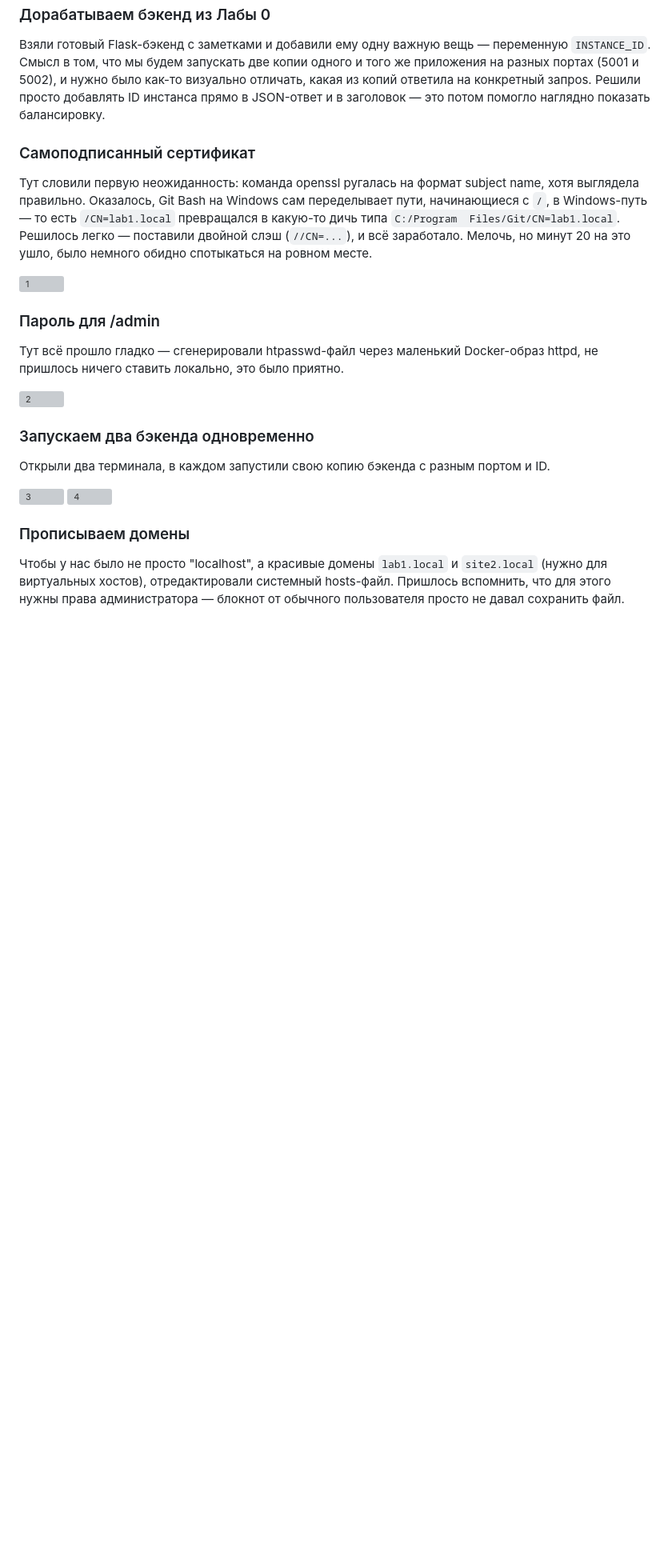
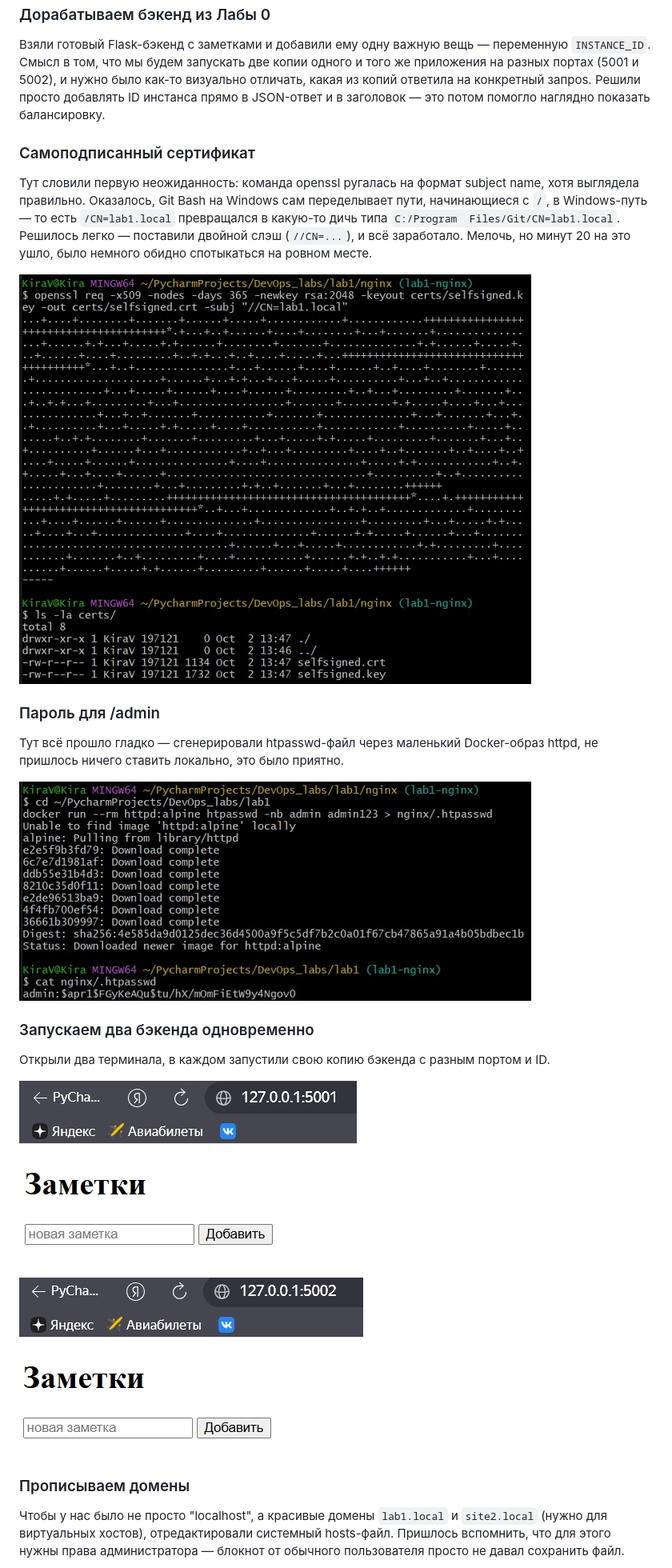
Before and after one commit to julliettta/DevOps_labs, a Markdown page: lab1/report.md, the part around one of its changes. Shown at 80% size. Rendered like a GitHub page; blank space fills up the shorter version; grey boxes are pictures that could not be loaded.

```diff
--- a/lab1/report.md
+++ b/lab1/report.md
@@ -39,7 +39,7 @@ Files/Git/CN=lab1.local`. Решилось легко — поставили д
 (`//CN=...`), и всё заработало. Мелочь, но минут 20 на это ушло, было
 немного обидно спотыкаться на ровном месте.
 
-![1](screenshots/3.png)
+![1](screenshots/3.jpg)
 
 ### Пароль для /admin
 
@@ -47,15 +47,15 @@ Files/Git/CN=lab1.local`. Решилось легко — поставили д
 Docker-образ httpd, не пришлось ничего ставить локально, это было
 приятно.
 
-![2](screenshots/4.png)
+![2](screenshots/4.jpg)
 
 ### Запускаем два бэкенда одновременно
 
 Открыли два терминала, в каждом запустили свою копию бэкенда с разным
 портом и ID.
 
-![3](screenshots/1.png)
-![4](screenshots/2.png)
+![3](screenshots/1.jpg)
+![4](screenshots/2.jpg)
 
 ### Прописываем домены
 
```
Also changed, not shown: other parts of lab1/report.md (+3 -3 lines).
